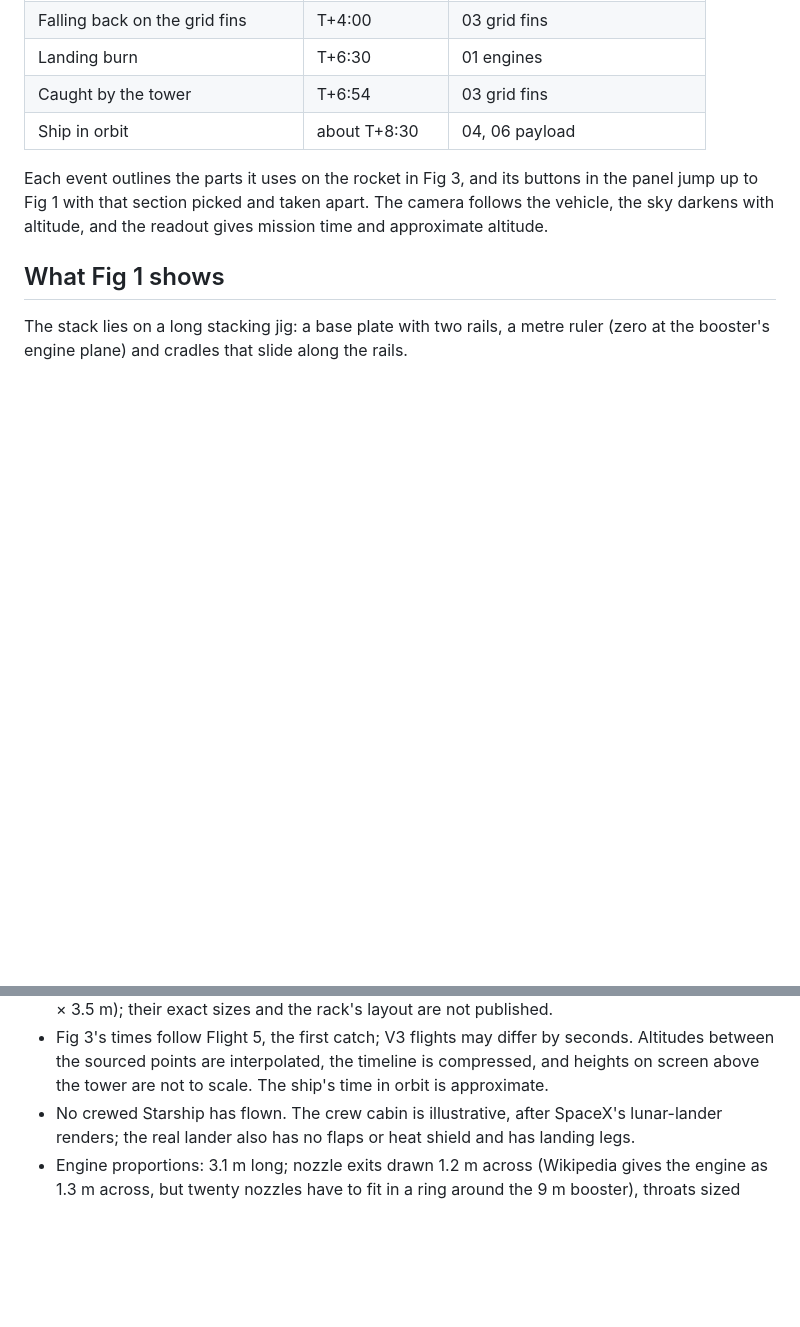
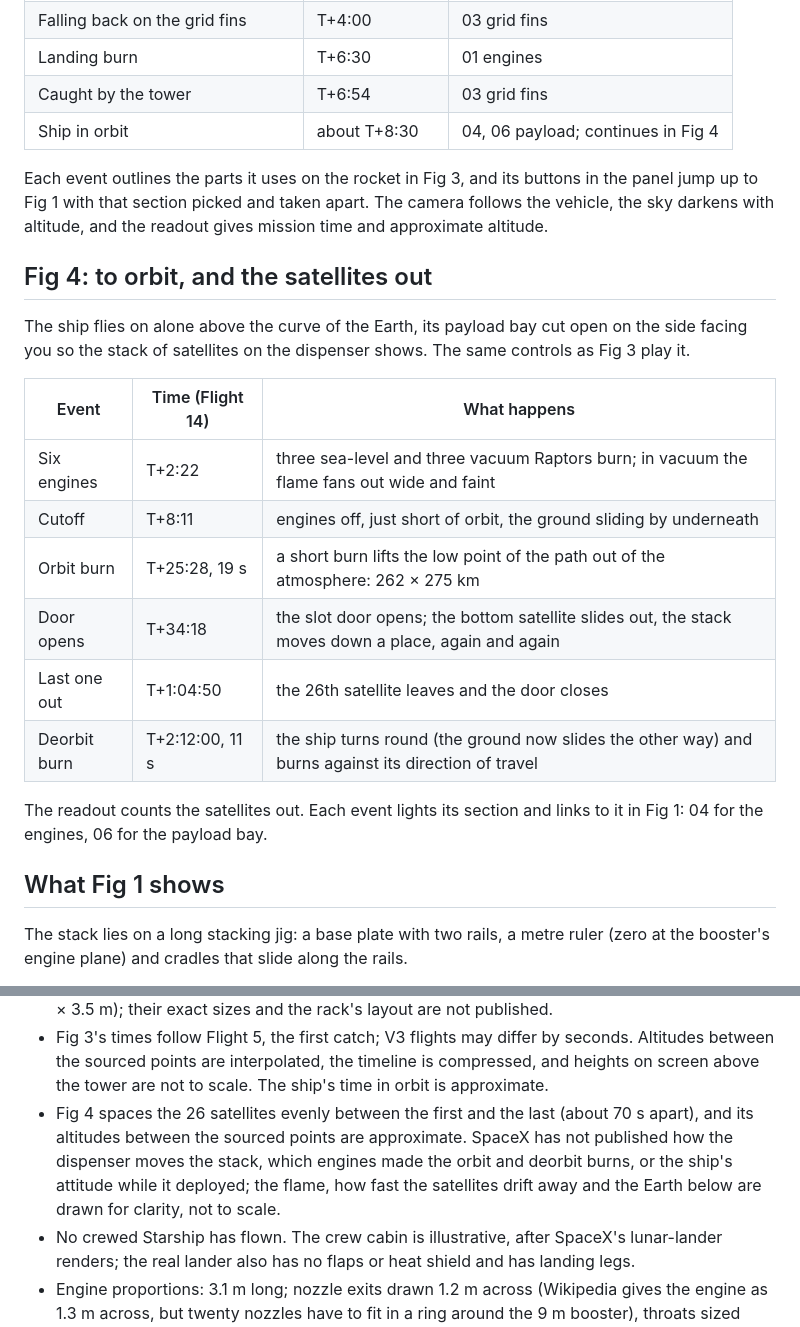
Before and after one commit to StarcraftSu/starship-anatomy, a Markdown page: README.md, 2 parts joined by grey strips. Rendered like a GitHub page; blank space fills up the shorter version.

```diff
--- a/README.md
+++ b/README.md
@@ -69,9 +73,24 @@ The stack stands on its launch mount beside the tower with its two catch arms. A
 | Falling back on the grid fins | T+4:00 | 03 grid fins |
 | Landing burn | T+6:30 | 01 engines |
 | Caught by the tower | T+6:54 | 03 grid fins |
-| Ship in orbit | about T+8:30 | 04, 06 payload |
+| Ship in orbit | about T+8:30 | 04, 06 payload; continues in Fig 4 |
 
 Each event outlines the parts it uses on the rocket in Fig 3, and its buttons in the panel jump up to Fig 1 with that section picked and taken apart. The camera follows the vehicle, the sky darkens with altitude, and the readout gives mission time and approximate altitude.
+
+## Fig 4: to orbit, and the satellites out
+
+The ship flies on alone above the curve of the Earth, its payload bay cut open on the side facing you so the stack of satellites on the dispenser shows. The same controls as Fig 3 play it.
+
+| Event | Time (Flight 14) | What happens |
+|---|---|---|
+| Six engines | T+2:22 | three sea-level and three vacuum Raptors burn; in vacuum the flame fans out wide and faint |
+| Cutoff | T+8:11 | engines off, just short of orbit, the ground sliding by underneath |
+| Orbit burn | T+25:28, 19 s | a short burn lifts the low point of the path out of the atmosphere: 262 × 275 km |
+| Door opens | T+34:18 | the slot door opens; the bottom satellite slides out, the stack moves down a place, again and again |
+| Last one out | T+1:04:50 | the 26th satellite leaves and the door closes |
+| Deorbit burn | T+2:12:00, 11 s | the ship turns round (the ground now slides the other way) and burns against its direction of travel |
+
+The readout counts the satellites out. Each event lights its section and links to it in Fig 1: 04 for the engines, 06 for the payload bay.
 
 ## What Fig 1 shows
 
@@ -118,6 +138,7 @@ Caveats:
 - The header tanks are drawn in the nose, where they have been since Ship 24; their V3 placement is not confirmed.
 - The PEZ slot and the satellites are drawn from press descriptions (folded V3 satellites about 7 × 3.5 m); their exact sizes and the rack's layout are not published.
 - Fig 3's times follow Flight 5, the first catch; V3 flights may differ by seconds. Altitudes between the sourced points are interpolated, the timeline is compressed, and heights on screen above the tower are not to scale. The ship's time in orbit is approximate.
+- Fig 4 spaces the 26 satellites evenly between the first and the last (about 70 s apart), and its altitudes between the sourced points are approximate. SpaceX has not published how the dispenser moves the stack, which engines made the orbit and deorbit burns, or the ship's attitude while it deployed; the flame, how fast the satellites drift away and the Earth below are drawn for clarity, not to scale.
 - No crewed Starship has flown. The crew cabin is illustrative, after SpaceX's lunar-lander renders; the real lander also has no flaps or heat shield and has landing legs.
 - Engine proportions: 3.1 m long; nozzle exits drawn 1.2 m across (Wikipedia gives the engine as 1.3 m across, but twenty nozzles have to fit in a ring around the 9 m booster), throats sized from Wikipedia's expansion ratios (34.34 at sea level, 80 for the vacuum version, which shares the throat, giving a 1.8 m vacuum nozzle). Raptor 3's internal layout is not published; Fig 2 arranges its parts after the usual full-flow layout and simplifies them to turned shapes.
 - Proportions inside the tanks (dome depths, tube diameters, engine spacing) are approximate. Chines are left off because it is unclear whether V3 boosters keep them.
```
Also changed, not shown: other parts of README.md (+9 -2 lines), preview-orbit.png (added), 9 other files.
